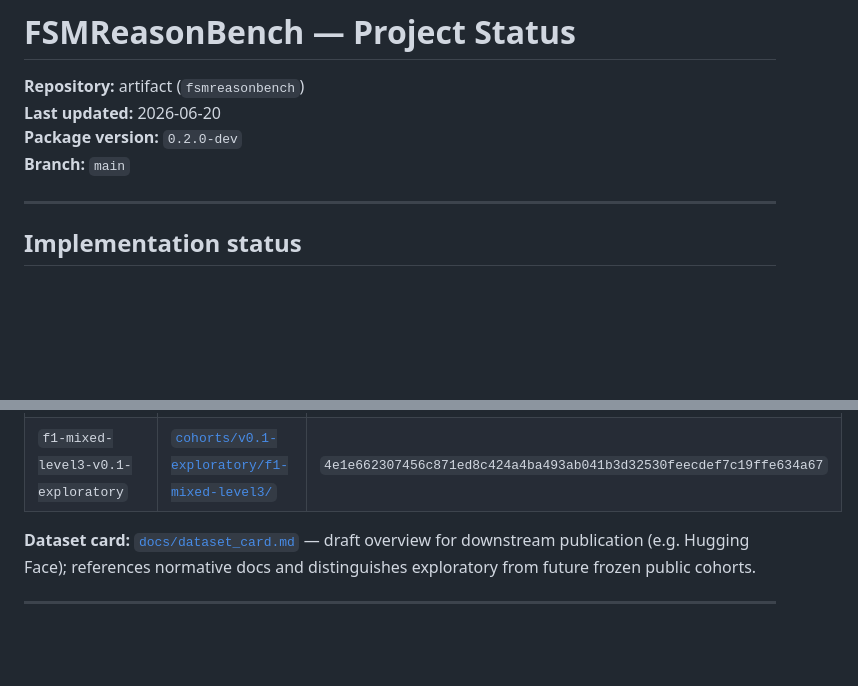
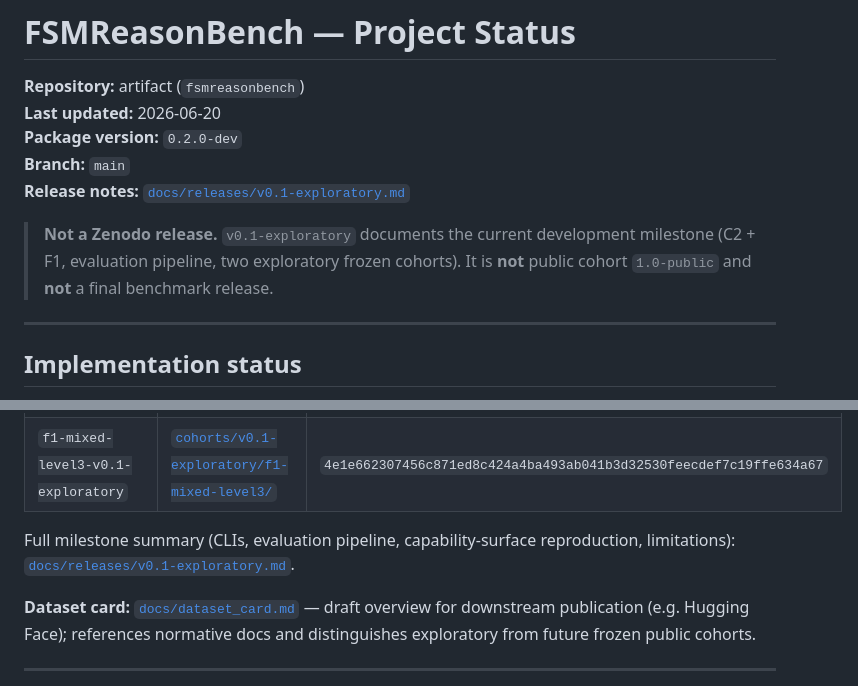
Before and after one commit to cesar-andress/fsmreasonbench, a Markdown page: PROJECT_STATUS.md, 2 parts joined by grey strips. Rendered like a GitHub page; blank space fills up the shorter version.

```diff
--- a/PROJECT_STATUS.md
+++ b/PROJECT_STATUS.md
@@ -4,6 +4,11 @@
 **Last updated:** 2026-06-20
 **Package version:** `0.2.0-dev`
 **Branch:** `main`
+**Release notes:** [`docs/releases/v0.1-exploratory.md`](docs/releases/v0.1-exploratory.md)
+
+> **Not a Zenodo release.** `v0.1-exploratory` documents the current development milestone (C2 + F1,
+> evaluation pipeline, two exploratory frozen cohorts). It is **not** public cohort `1.0-public`
+> and **not** a final benchmark release.
 
 ---
 
@@ -61,6 +66,9 @@ Exploratory runs (pilots, capability-surface sweeps) may use on-demand JSONL und
 |-------------|------|-------------|
 | `c2-reachability-level3-v0.1-exploratory` | [`cohorts/v0.1-exploratory/c2-reachability-level3/`](cohorts/v0.1-exploratory/c2-reachability-level3/) | `77d3bfa104266396d016415527c2cc74eea545bec2bf1295bf0d2ee1c1086230` |
 | `f1-mixed-level3-v0.1-exploratory` | [`cohorts/v0.1-exploratory/f1-mixed-level3/`](cohorts/v0.1-exploratory/f1-mixed-level3/) | `4e1e662307456c871ed8c424a4ba493ab041b3d32530feecdef7c19ffe634a67` |
+
+Full milestone summary (CLIs, evaluation pipeline, capability-surface reproduction, limitations):
+[`docs/releases/v0.1-exploratory.md`](docs/releases/v0.1-exploratory.md).
 
 **Dataset card:** [`docs/dataset_card.md`](docs/dataset_card.md) — draft overview for downstream publication (e.g. Hugging Face); references normative docs and distinguishes exploratory from future frozen public cohorts.
 
```
Also changed, not shown: README.md (+12 -4 lines), docs/releases/v0.1-exploratory.md (added, +362 -0 lines).
